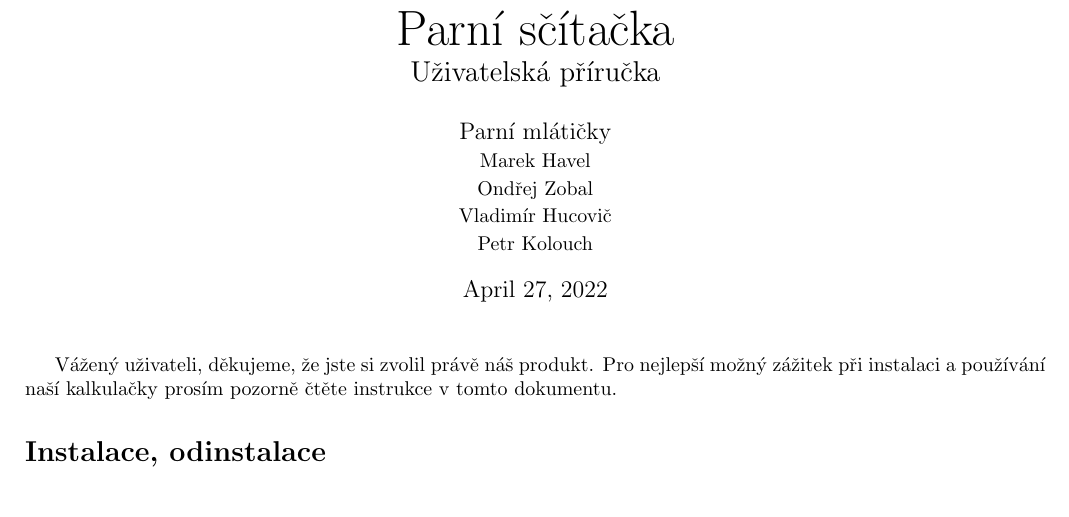
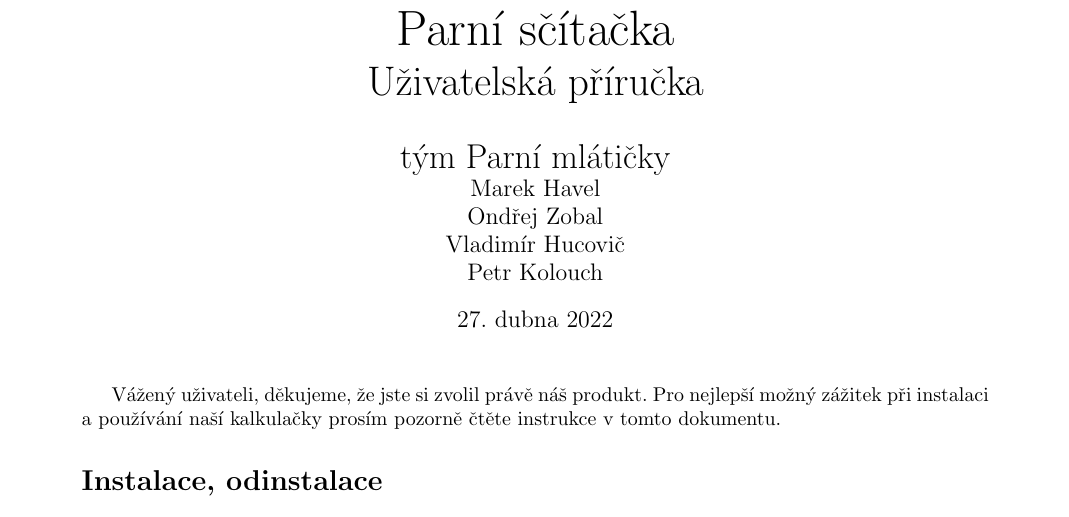
Before and after one commit to parni-mlaticky/parni-scitacka, a LaTeX document (manual/manual.tex): part of page 1 of 2, cut so that both start at the same text. Compiled offline with pdfLaTeX.

Commit message:
Úprava geometrie a velikosti textů

```diff
--- a/manual/manual.tex
+++ b/manual/manual.tex
@@ -1,9 +1,10 @@
 \documentclass[a4paper]{article}
 
-\usepackage[top=1.5cm,bottom=1.5cm,left=1.5cm,right=1.5cm]{geometry}
+\usepackage[top=1.5cm,bottom=1.5cm,left=2.5cm,right=2.5cm]{geometry}
+\usepackage[czech]{babel}
 
-\title{\Huge Parní sčítačka\\\Large Uživatelská příručka}
-\author{\large Parní mlátičky \\\normalsize Marek Havel \\\normalsize Ondřej Zobal\\\normalsize Vladimír Hucovič\\\normalsize Petr Kolouch}
+\title{\Huge Parní sčítačka\\\huge Uživatelská příručka}
+\author{\LARGE tým Parní mlátičky \\ Marek Havel \\ Ondřej Zobal\\ Vladimír Hucovič\\ Petr Kolouch}
 \date{\today}
 
 \begin{document}
```
